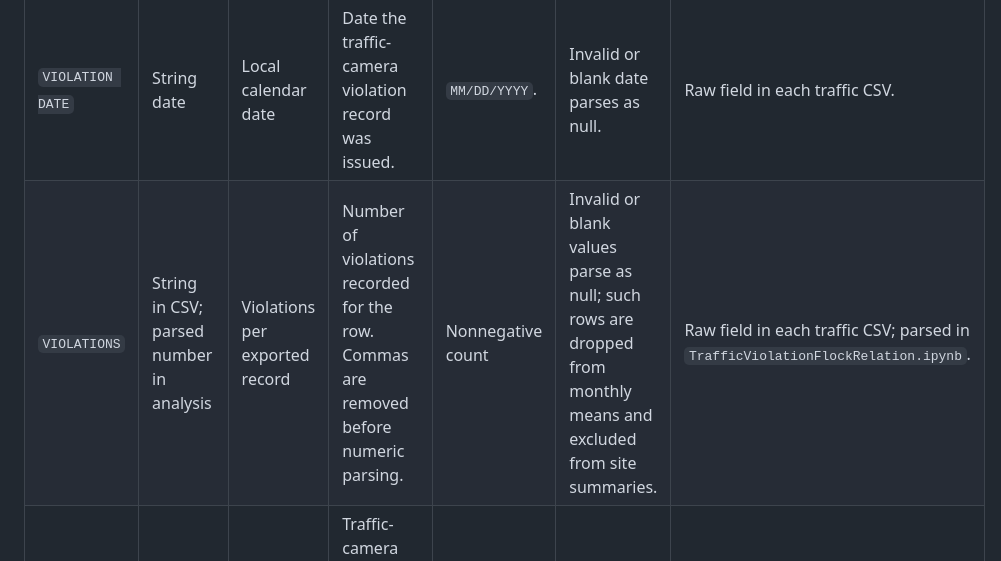
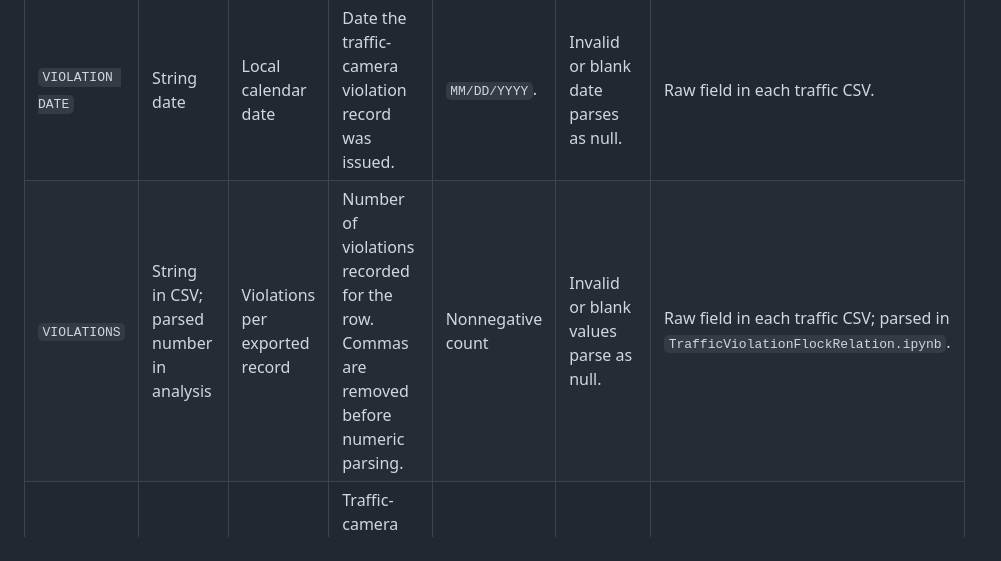
Before and after one commit to mariotinoco517/CS418-flock-group-1, a Markdown page: DATASHEET.md, the part around the change. GitHub-like rendering.

Commit message:
Updated markdown table as required for part 3

```diff
--- a/DATASHEET.md
+++ b/DATASHEET.md
@@ -133,7 +133,7 @@ Sources: `red_light_100000.csv` and `speed_violations_150000.csv`
 | Name | Data type | Units | What it means | Range or allowed values | Missing values | Source / derivation |
 |---|---|---|---|---|---|---|
 | `VIOLATION DATE` | String date | Local calendar date | Date the traffic-camera violation record was issued. | `MM/DD/YYYY`. | Invalid or blank date parses as null. | Raw field in each traffic CSV. |
-| `VIOLATIONS` | String in CSV; parsed number in analysis | Violations per exported record | Number of violations recorded for the row. Commas are removed before numeric parsing. | Nonnegative count | Invalid or blank values parse as null; such rows are dropped from monthly means and excluded from site summaries. | Raw field in each traffic CSV; parsed in `TrafficViolationFlockRelation.ipynb`. |
+| `VIOLATIONS` | String in CSV; parsed number in analysis | Violations per exported record | Number of violations recorded for the row. Commas are removed before numeric parsing. | Nonnegative count | Invalid or blank values parse as null. | Raw field in each traffic CSV; parsed in `TrafficViolationFlockRelation.ipynb`. |
 | `CAMERA ID` | String | Camera identifier | Traffic-camera identifier used to group records into sites. | Identifier as recorded. | Blank becomes null.| Raw field in each traffic CSV. |
 | `LATITUDE` | Number | Decimal degrees | Latitude of the traffic-camera record. | -90 to 90 | Blank or invalid value parses as null. | Raw field in each traffic CSV. |
 | `LONGITUDE` | Number | Decimal degrees | Longitude of the traffic-camera record. | -180 to 180 | Blank or invalid value parses as null. | Raw field in each traffic CSV. |
```
